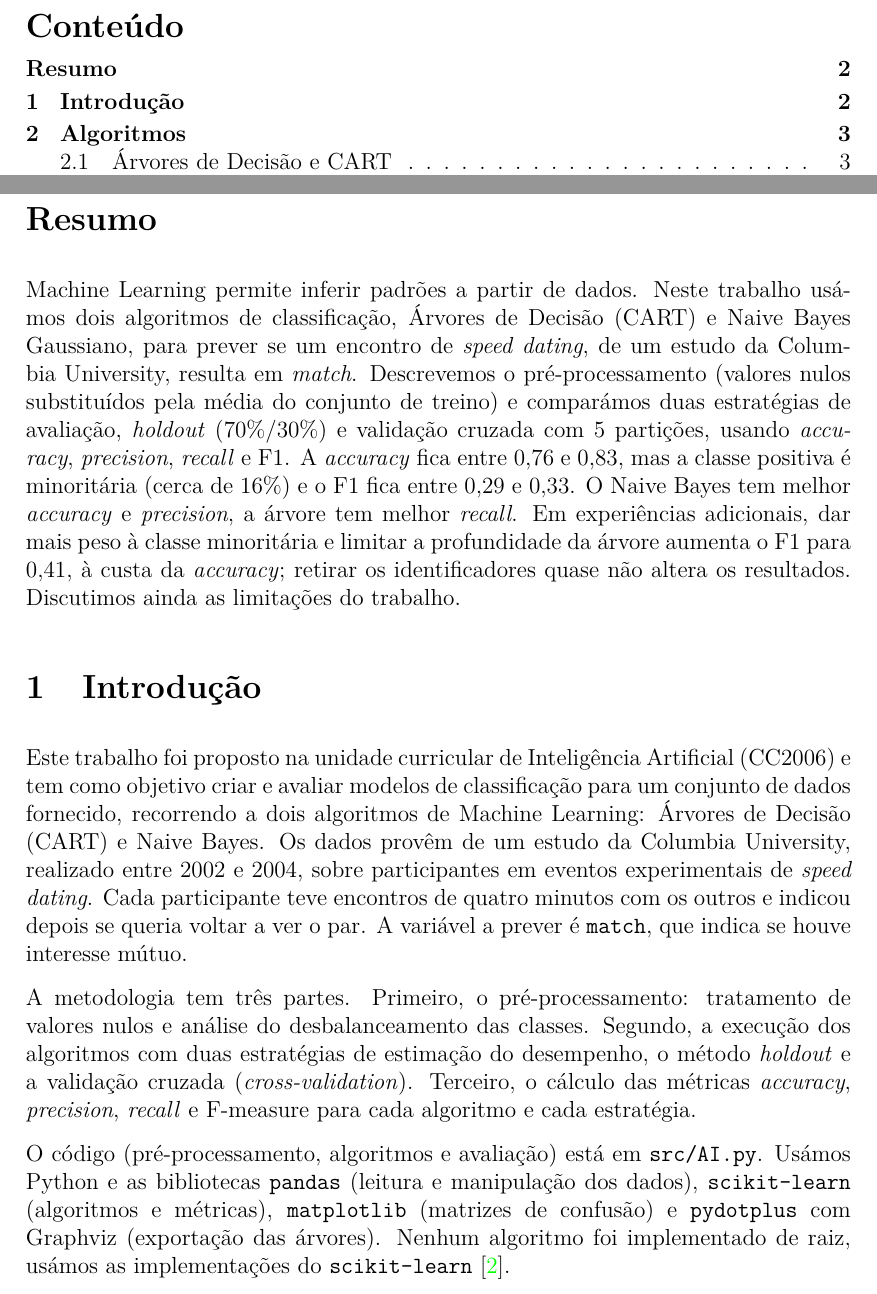
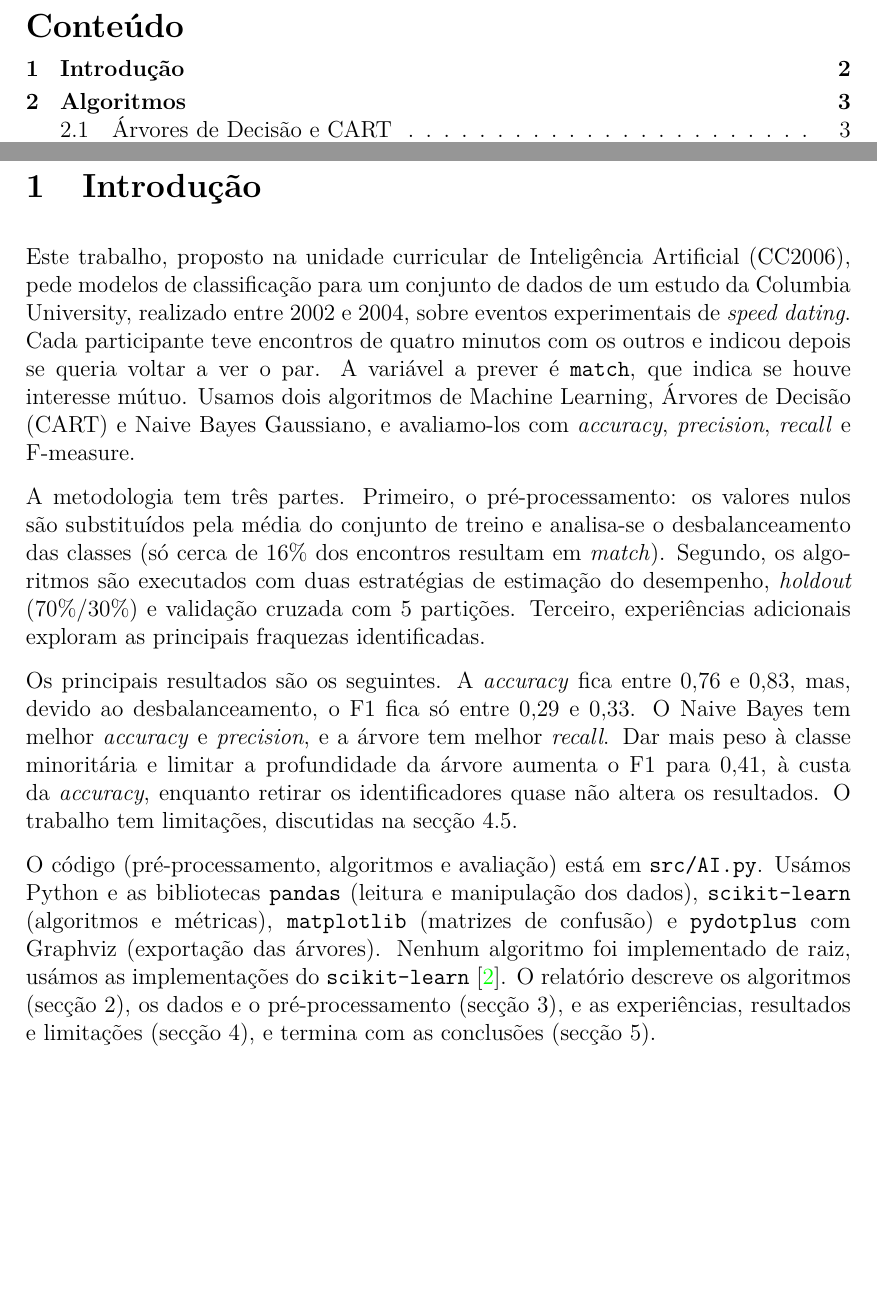
Before and after one commit to pedrocarvalho77/AI-Machine-Learning, a LaTeX document (report/relatorio.tex): two parts of pages 2 and 3 of 14, joined at a grey line, cut so that both start at the same text, the shorter picture padded with empty space. Compiled offline with pdfLaTeX.

Commit message:
Report: merge abstract and introduction into a single section; ignore LaTeX aux files

```diff
--- a/report/relatorio.tex
+++ b/report/relatorio.tex
@@ -58,16 +58,15 @@
 \listoftables
 
 \clearpage
-\section*{Resumo}
-\addcontentsline{toc}{section}{Resumo}
-Machine Learning permite inferir padrões a partir de dados. Neste trabalho usámos dois algoritmos de classificação, Árvores de Decisão (CART) e Naive Bayes Gaussiano, para prever se um encontro de \emph{speed dating}, de um estudo da Columbia University, resulta em \emph{match}. Descrevemos o pré-processamento (valores nulos substituídos pela média do conjunto de treino) e comparámos duas estratégias de avaliação, \emph{holdout} (70\%/30\%) e validação cruzada com 5 partições, usando \emph{accuracy}, \emph{precision}, \emph{recall} e F1. A \emph{accuracy} fica entre 0,76 e 0,83, mas a classe positiva é minoritária (cerca de 16\%) e o F1 fica entre 0,29 e 0,33. O Naive Bayes tem melhor \emph{accuracy} e \emph{precision}, a árvore tem melhor \emph{recall}. Em experiências adicionais, dar mais peso à classe minoritária e limitar a profundidade da árvore aumenta o F1 para 0,41, à custa da \emph{accuracy}; retirar os identificadores quase não altera os resultados. Discutimos ainda as limitações do trabalho.
 \section{Introdução}
 
-Este trabalho foi proposto na unidade curricular de Inteligência Artificial (CC2006) e tem como objetivo criar e avaliar modelos de classificação para um conjunto de dados fornecido, recorrendo a dois algoritmos de Machine Learning: Árvores de Decisão (CART) e Naive Bayes. Os dados provêm de um estudo da Columbia University, realizado entre 2002 e 2004, sobre participantes em eventos experimentais de \emph{speed dating}. Cada participante teve encontros de quatro minutos com os outros e indicou depois se queria voltar a ver o par. A variável a prever é \code{match}, que indica se houve interesse mútuo.
+Este trabalho, proposto na unidade curricular de Inteligência Artificial (CC2006), pede modelos de classificação para um conjunto de dados de um estudo da Columbia University, realizado entre 2002 e 2004, sobre eventos experimentais de \emph{speed dating}. Cada participante teve encontros de quatro minutos com os outros e indicou depois se queria voltar a ver o par. A variável a prever é \code{match}, que indica se houve interesse mútuo. Usamos dois algoritmos de Machine Learning, Árvores de Decisão (CART) e Naive Bayes Gaussiano, e avaliamo-los com \emph{accuracy}, \emph{precision}, \emph{recall} e F-measure.
 
-A metodologia tem três partes. Primeiro, o pré-processamento: tratamento de valores nulos e análise do desbalanceamento das classes. Segundo, a execução dos algoritmos com duas estratégias de estimação do desempenho, o método \emph{holdout} e a validação cruzada (\emph{cross-validation}). Terceiro, o cálculo das métricas \emph{accuracy}, \emph{precision}, \emph{recall} e F-measure para cada algoritmo e cada estratégia.
+A metodologia tem três partes. Primeiro, o pré-processamento: os valores nulos são substituídos pela média do conjunto de treino e analisa-se o desbalanceamento das classes (só cerca de 16\% dos encontros resultam em \emph{match}). Segundo, os algoritmos são executados com duas estratégias de estimação do desempenho, \emph{holdout} (70\%/30\%) e validação cruzada com 5 partições. Terceiro, experiências adicionais exploram as principais fraquezas identificadas.
 
-O código (pré-processamento, algoritmos e avaliação) está em \code{src/AI.py}. Usámos Python e as bibliotecas \code{pandas} (leitura e manipulação dos dados), \code{scikit-learn} (algoritmos e métricas), \code{matplotlib} (matrizes de confusão) e \code{pydotplus} com Graphviz (exportação das árvores). Nenhum algoritmo foi implementado de raiz, usámos as implementações do \code{scikit-learn}~\cite{sklearn}.
+Os principais resultados são os seguintes. A \emph{accuracy} fica entre 0,76 e 0,83, mas, devido ao desbalanceamento, o F1 fica só entre 0,29 e 0,33. O Naive Bayes tem melhor \emph{accuracy} e \emph{precision}, e a árvore tem melhor \emph{recall}. Dar mais peso à classe minoritária e limitar a profundidade da árvore aumenta o F1 para 0,41, à custa da \emph{accuracy}, enquanto retirar os identificadores quase não altera os resultados. O trabalho tem limitações, discutidas na secção~\ref{sec:limitacoes}.
+
+O código (pré-processamento, algoritmos e avaliação) está em \code{src/AI.py}. Usámos Python e as bibliotecas \code{pandas} (leitura e manipulação dos dados), \code{scikit-learn} (algoritmos e métricas), \code{matplotlib} (matrizes de confusão) e \code{pydotplus} com Graphviz (exportação das árvores). Nenhum algoritmo foi implementado de raiz, usámos as implementações do \code{scikit-learn}~\cite{sklearn}. O relatório descreve os algoritmos (secção~2), os dados e o pré-processamento (secção~3), e as experiências, resultados e limitações (secção~4), e termina com as conclusões (secção~5).
 
 \clearpage
 \section{Algoritmos}
```
Also changed, not shown: report/report.tex (+5 -6 lines), report/relatorio.pdf, 8 other files.
